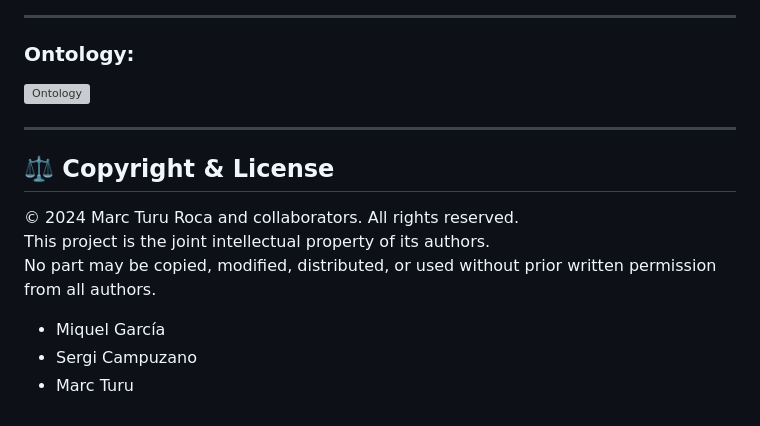
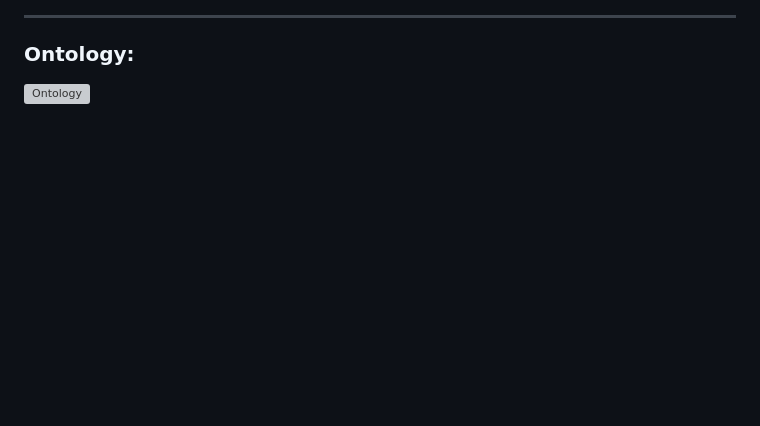
Before and after one commit to marcturu/ecom-agents, a Markdown page: README.md, the part around the change. Rendered like a GitHub page; blank space fills up the shorter version; grey boxes are pictures that could not be loaded.

```diff
--- a/README.md
+++ b/README.md
@@ -213,15 +213,3 @@ All additional project details are available in the `/docs` folder:
 ---
 ### Ontology:
 ![Ontology](screenshots/ontology.jpg)
-
----
-
-## ⚖️ Copyright & License
-
-© 2024 Marc Turu Roca and collaborators. All rights reserved.
-This project is the joint intellectual property of its authors.
-No part may be copied, modified, distributed, or used without prior written permission from all authors.
-
-- Miquel García
-- Sergi Campuzano
-- Marc Turu
```
